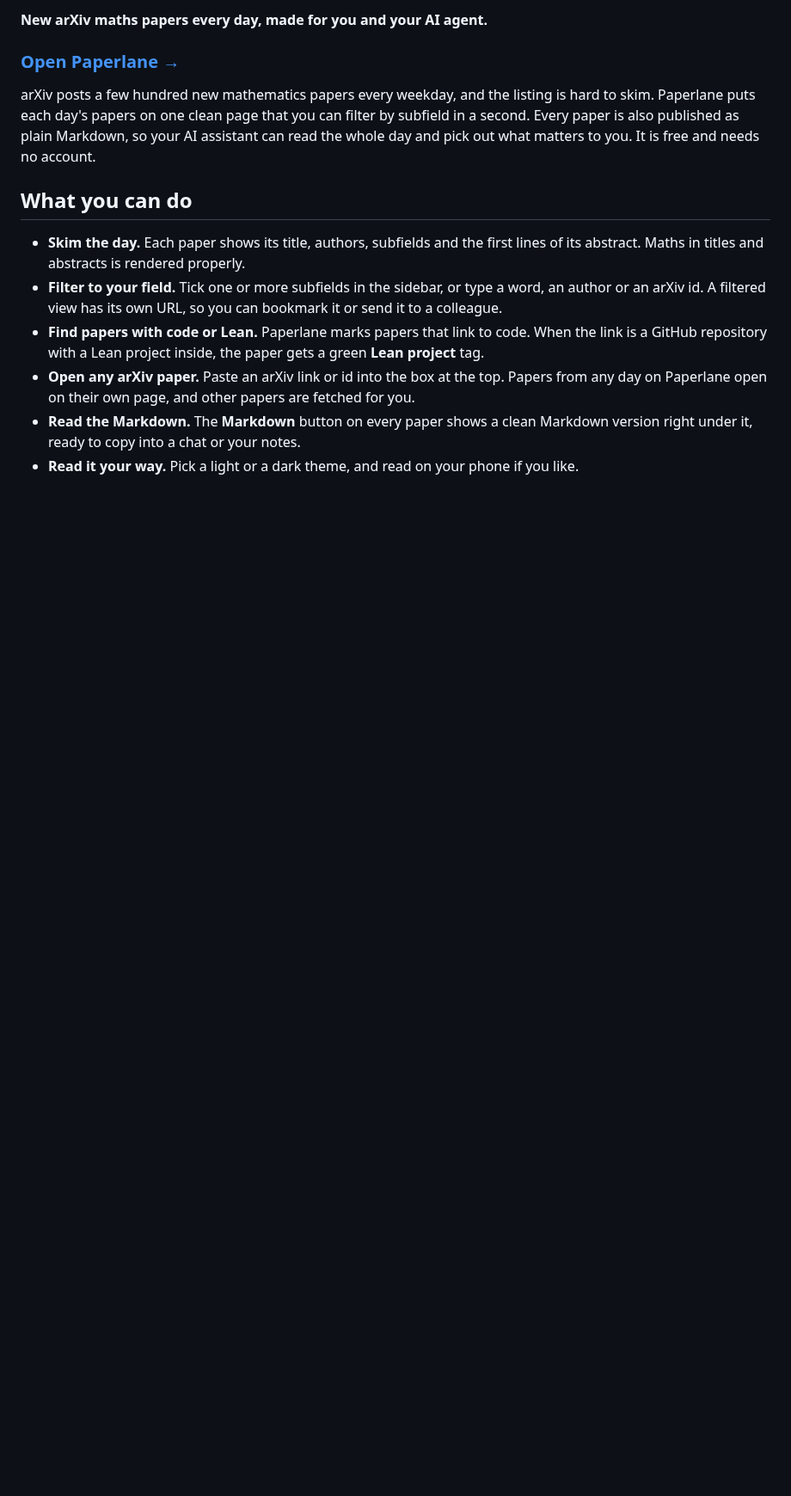
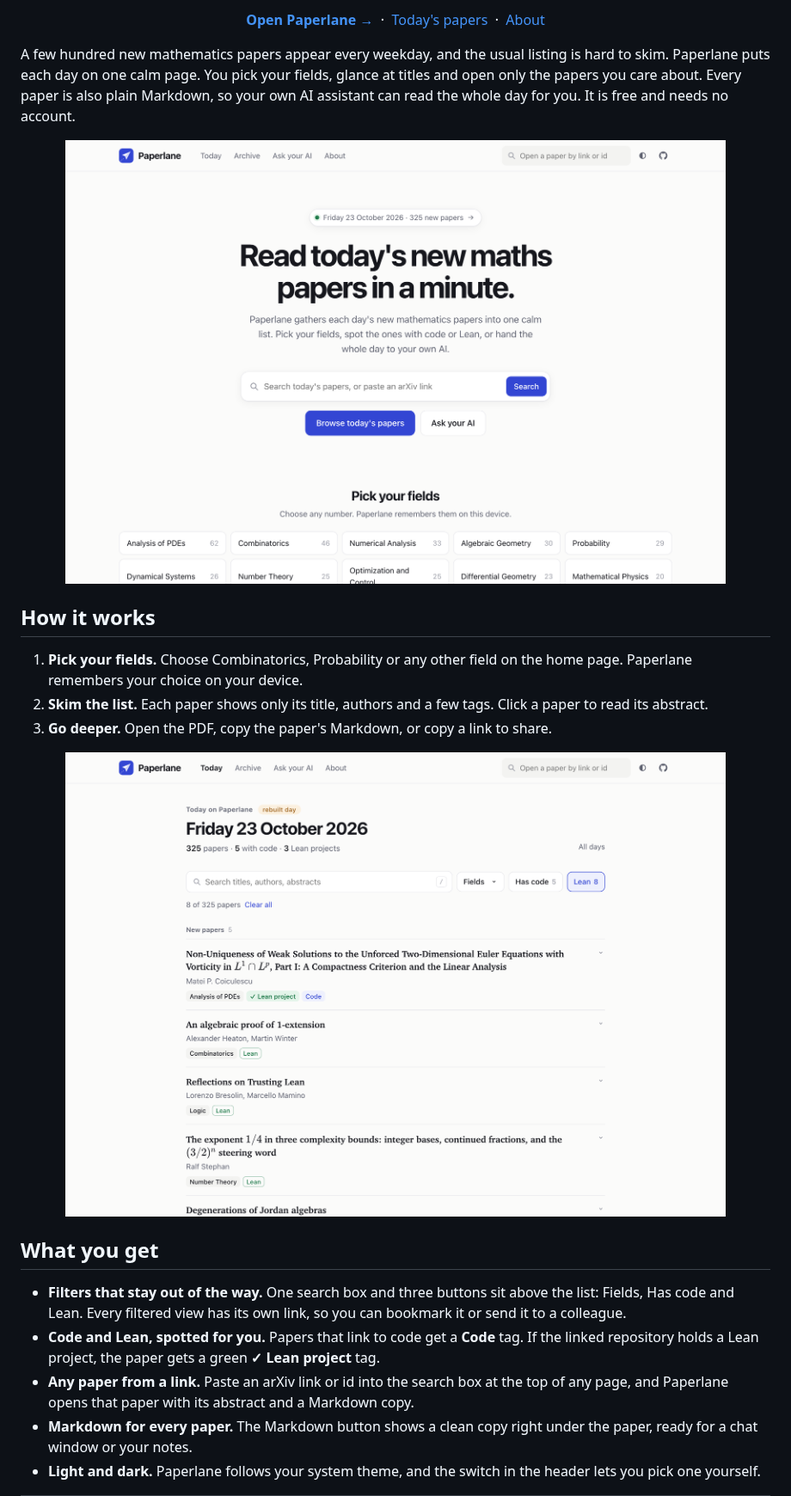
Before and after one commit to pragyaangaur/Paperlane, a Markdown page: README.md, the part around one of its changes. Shown at 86% size. GitHub-like rendering; pictures changed too: docs/home.png (added), docs/today.png (added); blank space fills up the shorter version.

Commit message:
docs: add a banner and screenshots to the README

```diff
--- a/README.md
+++ b/README.md
@@ -2,15 +4,33 @@
 
-**New arXiv maths papers every day, made for you and your AI agent.**
+<p align="center">
+  <a href="https://pragyaangaur.github.io/Paperlane/"><b>Open Paperlane →</b></a>
+  &nbsp;·&nbsp;
+  <a href="https://pragyaangaur.github.io/Paperlane/today.html">Today's papers</a>
+  &nbsp;·&nbsp;
+  <a href="https://pragyaangaur.github.io/Paperlane/about.html">About</a>
+</p>
 
-### [Open Paperlane →](https://pragyaangaur.github.io/Paperlane/)
+A few hundred new mathematics papers appear every weekday, and the usual listing is hard to skim. Paperlane puts each day on one calm page. You pick your fields, glance at titles and open only the papers you care about. Every paper is also plain Markdown, so your own AI assistant can read the whole day for you. It is free and needs no account.
 
-arXiv posts a few hundred new mathematics papers every weekday, and the listing is hard to skim. Paperlane puts each day's papers on one clean page that you can filter by subfield in a second. Every paper is also published as plain Markdown, so your AI assistant can read the whole day and pick out what matters to you. It is free and needs no account.
+<p align="center">
+  <img src="docs/home.png" alt="The Paperlane home page with a search box and a grid of fields to pick from" width="88%">
+</p>
 
-## What you can do
+## How it works
 
-- **Skim the day.** Each paper shows its title, authors, subfields and the first lines of its abstract. Maths in titles and abstracts is rendered properly.
-- **Filter to your field.** Tick one or more subfields in the sidebar, or type a word, an author or an arXiv id. A filtered view has its own URL, so you can bookmark it or send it to a colleague.
-- **Find papers with code or Lean.** Paperlane marks papers that link to code. When the link is a GitHub repository with a Lean project inside, the paper gets a green **Lean project** tag.
-- **Open any arXiv paper.** Paste an arXiv link or id into the box at the top. Papers from any day on Paperlane open on their own page, and other papers are fetched for you.
-- **Read the Markdown.** The **Markdown** button on every paper shows a clean Markdown version right under it, ready to copy into a chat or your notes.
-- **Read it your way.** Pick a light or a dark theme, and read on your phone if you like.
+1. **Pick your fields.** Choose Combinatorics, Probability or any other field on the home page. Paperlane remembers your choice on your device.
+2. **Skim the list.** Each paper shows only its title, authors and a few tags. Click a paper to read its abstract.
+3. **Go deeper.** Open the PDF, copy the paper's Markdown, or copy a link to share.
+
+<p align="center">
+  <img src="docs/today.png" alt="Today's list filtered to papers with Lean, showing a green Lean project tag" width="88%">
+</p>
+
+## What you get
+
+- **Filters that stay out of the way.** One search box and three buttons sit above the list: Fields, Has code and Lean. Every filtered view has its own link, so you can bookmark it or send it to a colleague.
+- **Code and Lean, spotted for you.** Papers that link to code get a **Code** tag. If the linked repository holds a Lean project, the paper gets a green **✓ Lean project** tag.
+- **Any paper from a link.** Paste an arXiv link or id into the search box at the top of any page, and Paperlane opens that paper with its abstract and a Markdown copy.
+- **Markdown for every paper.** The Markdown button shows a clean copy right under the paper, ready for a chat window or your notes.
+- **Light and dark.** Paperlane follows your system theme, and the switch in the header lets you pick one yourself.
+
```
Also changed, not shown: other parts of README.md (+21 -32 lines), docs/phone.png (added), docs/today-dark.png (added), 1 other file.
